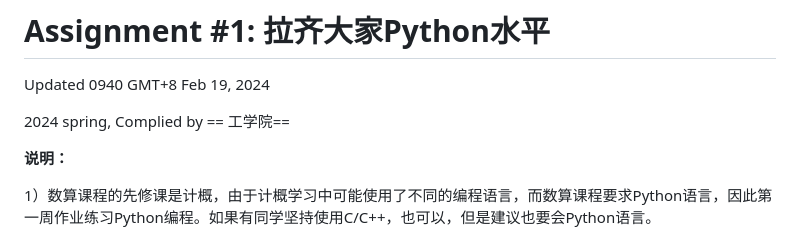
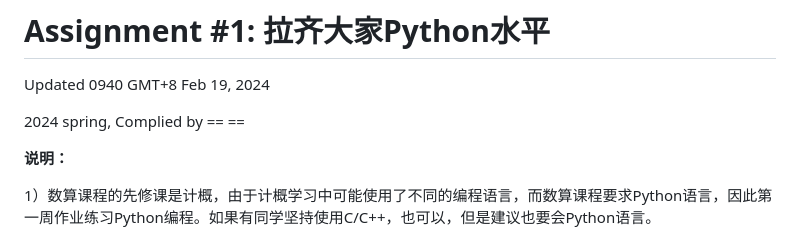
Before and after one commit to llliuzy/llliuzy.github.io, a Markdown page: assignment1.md, the part around the change. Drawn GitHub-style.

```diff
--- a/assignment1.md
+++ b/assignment1.md
@@ -2,7 +2,7 @@
 
 Updated 0940 GMT+8 Feb 19, 2024
 
-2024 spring, Complied by == 工学院==
+2024 spring, Complied by == ==
 
 
 
```
